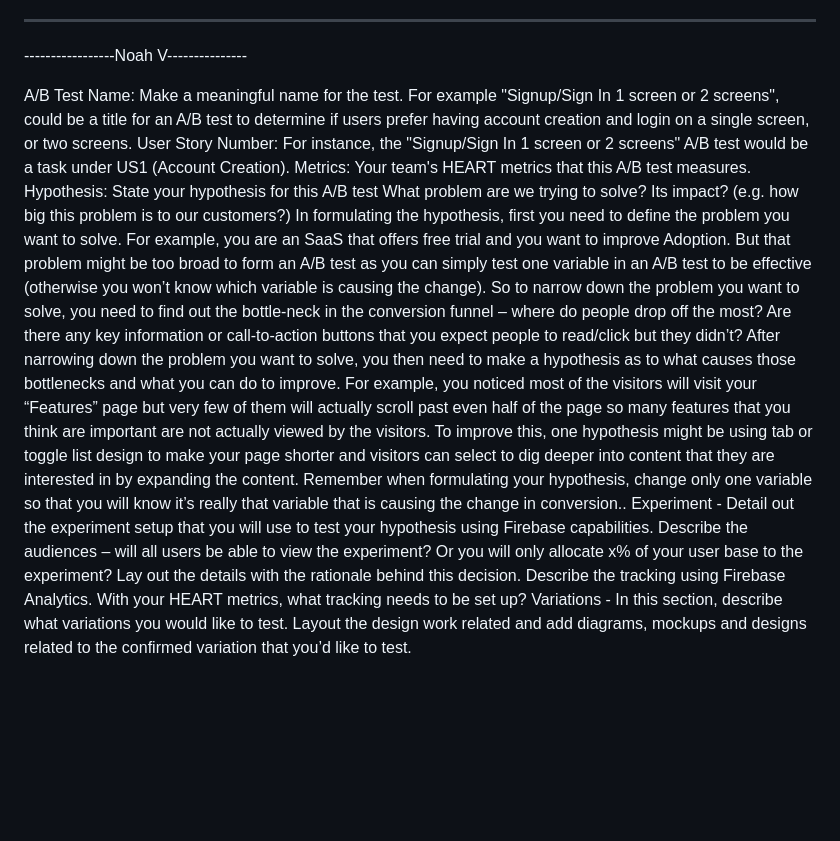
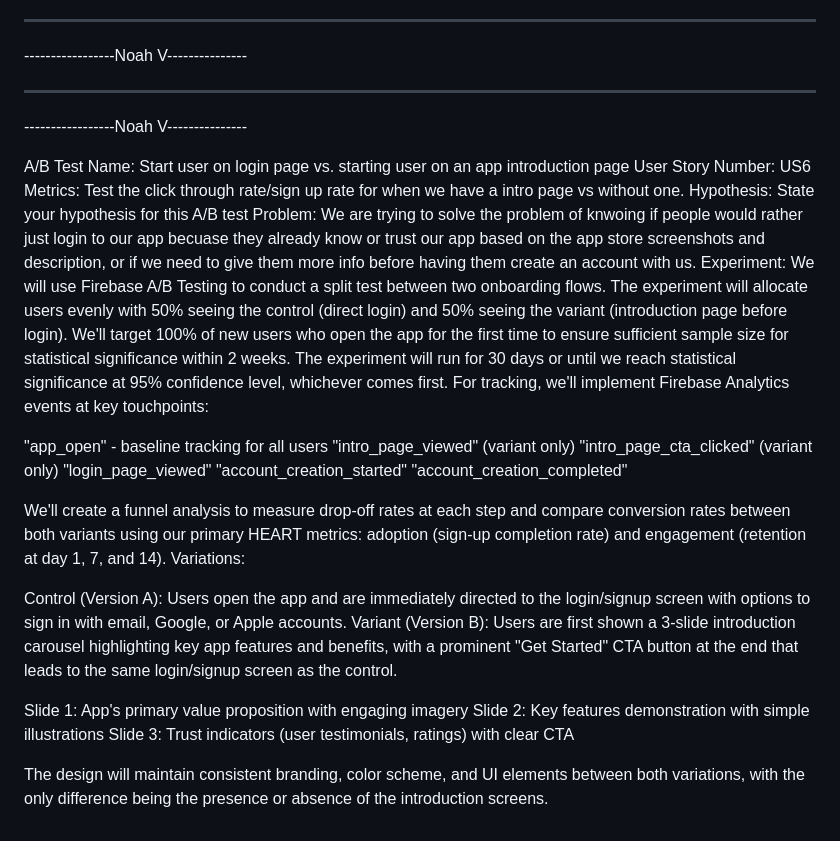
Before and after one commit to CSC305Project/CSC305-App, a Markdown page: docs/ABTEST.md, the part around the change. GitHub-like rendering; blank space fills up the shorter version.

```diff
--- a/docs/ABTEST.md
+++ b/docs/ABTEST.md
@@ -89,11 +89,32 @@ Variations - In this section, describe what variations you would like to test. L
 -----------------------------------------------------------------------
 -----------------Noah V---------------
 
-A/B Test Name:  Make a meaningful name for the test. For example  "Signup/Sign In 1 screen or 2 screens", could be a title for an A/B test to determine if users prefer having account creation and login on a single screen, or two screens.
-User Story Number: For instance, the "Signup/Sign In 1 screen or 2 screens" A/B test would be a task under US1 (Account Creation).
-Metrics:  Your team's HEART metrics that this A/B test measures.
+-----------------------------------------------------------------------
+-----------------Noah V---------------
+
+A/B Test Name:  Start user on login page vs. starting user on an app introduction page
+User Story Number: US6
+Metrics: Test the click through rate/sign up rate for when we have a intro page vs without one.
 Hypothesis: State your hypothesis for this A/B test
-What problem are we trying to solve? Its impact? (e.g. how big this problem is to our customers?) In formulating the hypothesis, first you need to define the problem you want to solve. For example, you are an SaaS that offers free trial and you want to improve Adoption. But that problem might be too broad to form an A/B test as you can simply test one variable in an A/B test to be effective (otherwise you won’t know which variable is causing the change). So to narrow down the problem you want to solve, you need to find out the bottle-neck in the conversion funnel – where do people drop off the most? Are there any key information or call-to-action buttons that you expect people to read/click but they didn’t?
-After narrowing down the problem you want to solve, you then need to make a hypothesis as to what causes those bottlenecks and what you can do to improve. For example, you noticed most of the visitors will visit your “Features” page but very few of them will actually scroll past even half of the page so many features that you think are important are not actually viewed by the visitors. To improve this, one hypothesis might be using tab or toggle list design to make your page shorter and visitors can select to dig deeper into content that they are interested in by expanding the content. Remember when formulating your hypothesis, change only one variable so that you will know it’s really that variable that is causing the change in conversion..
-Experiment - Detail out the experiment setup that you will use to test your hypothesis using Firebase capabilities. Describe the audiences – will all users be able to view the experiment? Or you will only allocate x% of your user base to the experiment? Lay out the details with the rationale behind this decision. Describe the tracking using Firebase Analytics. With your HEART metrics, what tracking needs to be set up?
-Variations - In this section, describe what variations you would like to test. Layout the design work related and add diagrams, mockups and designs related to the confirmed variation that you’d like to test.
+Problem: We are trying to solve the problem of knwoing if people would rather just login to our app becuase they already know or trust our app based on the app store screenshots and description, or if we need to give them more info before having them create an account with us.
+Experiment: We will use Firebase A/B Testing to conduct a split test between two onboarding flows. The experiment will allocate users evenly with 50% seeing the control (direct login) and 50% seeing the variant (introduction page before login). We'll target 100% of new users who open the app for the first time to ensure sufficient sample size for statistical significance within 2 weeks. The experiment will run for 30 days or until we reach statistical significance at 95% confidence level, whichever comes first.
+For tracking, we'll implement Firebase Analytics events at key touchpoints:
+
+"app_open" - baseline tracking for all users
+"intro_page_viewed" (variant only)
+"intro_page_cta_clicked" (variant only)
+"login_page_viewed"
+"account_creation_started"
+"account_creation_completed"
+
+We'll create a funnel analysis to measure drop-off rates at each step and compare conversion rates between both variants using our primary HEART metrics: adoption (sign-up completion rate) and engagement (retention at day 1, 7, and 14).
+Variations:
+
+Control (Version A): Users open the app and are immediately directed to the login/signup screen with options to sign in with email, Google, or Apple accounts.
+Variant (Version B): Users are first shown a 3-slide introduction carousel highlighting key app features and benefits, with a prominent "Get Started" CTA button at the end that leads to the same login/signup screen as the control.
+
+Slide 1: App's primary value proposition with engaging imagery
+Slide 2: Key features demonstration with simple illustrations
+Slide 3: Trust indicators (user testimonials, ratings) with clear CTA
+
+The design will maintain consistent branding, color scheme, and UI elements between both variations, with the only difference being the presence or absence of the introduction screens.
```
